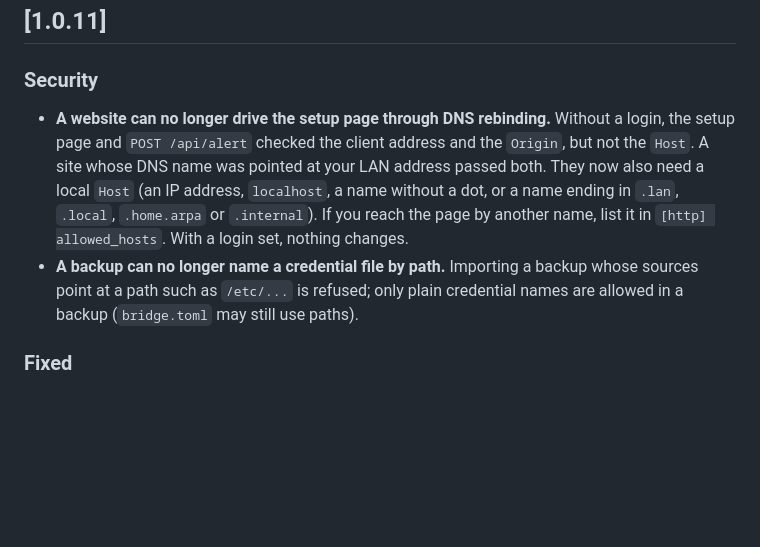
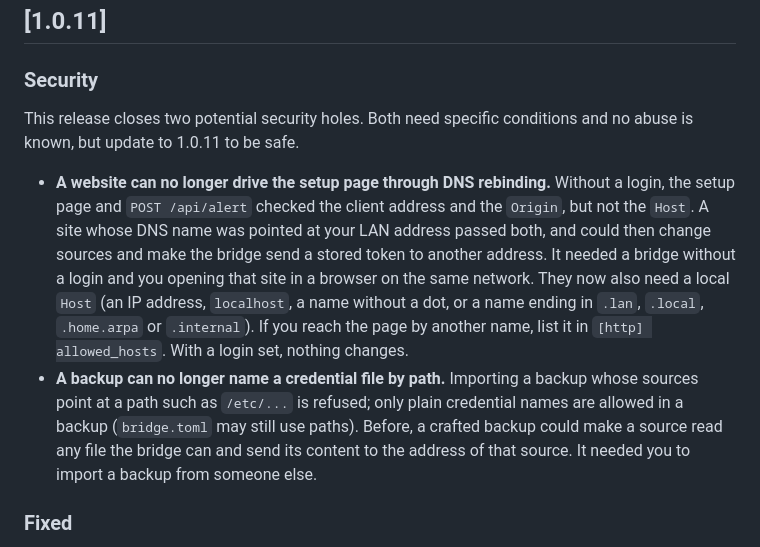
Before and after one commit to Sylentic/DeskWatch, a Markdown page: CHANGELOG.md, the part around the change. GitHub-like rendering; blank space fills up the shorter version.

Commit message:
Changelog 1.0.11: say plainly what the two security fixes close
Co-Authored-By: Claude Sonnet 5.5 <noreply@anthropic.com>

```diff
--- a/CHANGELOG.md
+++ b/CHANGELOG.md
@@ -11,13 +11,20 @@ All notable changes to DeskWatch are listed here. The format follows
 
 ### Security
 
+This release closes two potential security holes. Both need specific conditions and no abuse is known, but update to
+1.0.11 to be safe.
+
 - **A website can no longer drive the setup page through DNS rebinding.** Without a login, the setup page and
   `POST /api/alert` checked the client address and the `Origin`, but not the `Host`. A site whose DNS name was pointed
-  at your LAN address passed both. They now also need a local `Host` (an IP address, `localhost`, a name without a
+  at your LAN address passed both, and could then change sources and make the bridge send a stored token to another
+  address. It needed a bridge without a login and you opening that site in a browser on the same network. They now
+  also need a local `Host` (an IP address, `localhost`, a name without a
   dot, or a name ending in `.lan`, `.local`, `.home.arpa` or `.internal`). If you reach the page by another name,
   list it in `[http] allowed_hosts`. With a login set, nothing changes.
 - **A backup can no longer name a credential file by path.** Importing a backup whose sources point at a path such as
   `/etc/...` is refused; only plain credential names are allowed in a backup (`bridge.toml` may still use paths).
+  Before, a crafted backup could make a source read any file the bridge can and send its content to the address of
+  that source. It needed you to import a backup from someone else.
 
 ### Fixed
 
```
